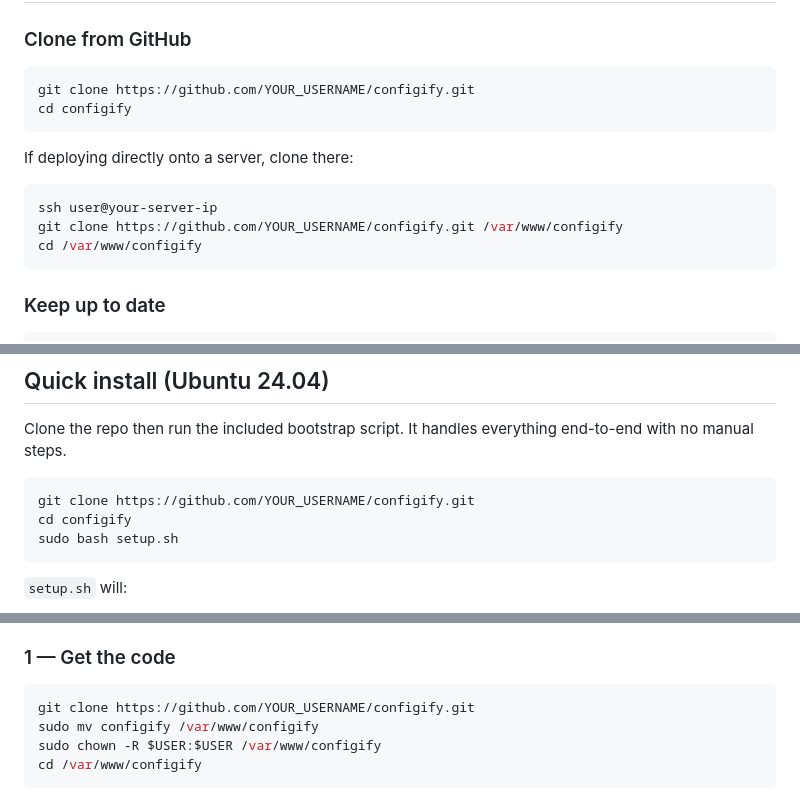
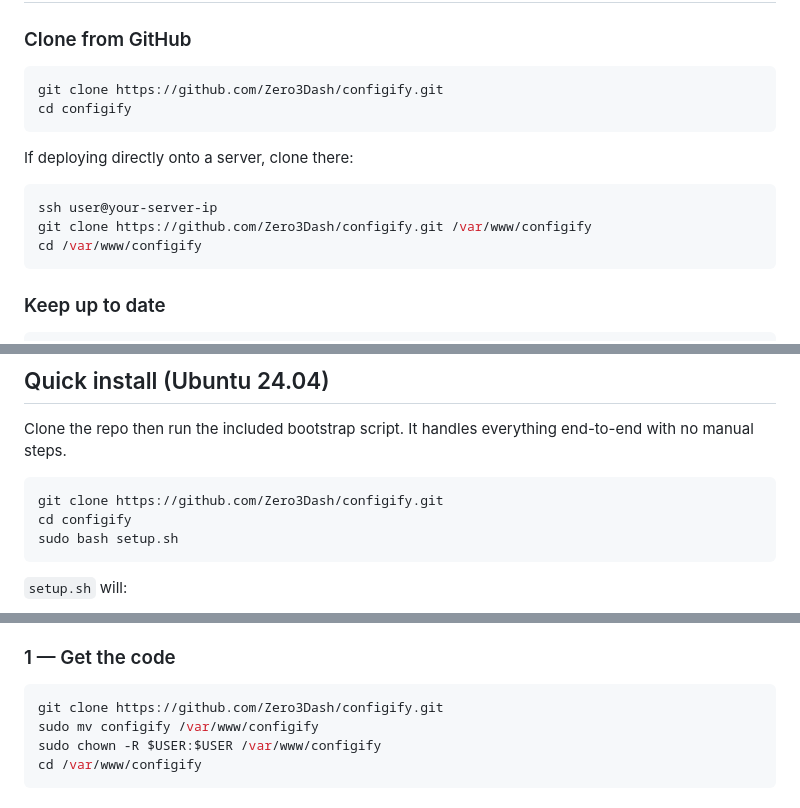
Before and after one commit to Zero3Dash/configify, a Markdown page: README.md, 3 parts joined by grey strips. Drawn GitHub-style.

````diff
--- a/README.md
+++ b/README.md
@@ -70,7 +70,7 @@ PostgreSQL               ← templates, users, devices, credentials, logs
 ### Clone from GitHub
 
 ```bash
-git clone https://github.com/YOUR_USERNAME/configify.git
+git clone https://github.com/Zero3Dash/configify.git
 cd configify
 ```
 
@@ -78,7 +78,7 @@ If deploying directly onto a server, clone there:
 
 ```bash
 ssh user@your-server-ip
-git clone https://github.com/YOUR_USERNAME/configify.git /var/www/configify
+git clone https://github.com/Zero3Dash/configify.git /var/www/configify
 cd /var/www/configify
 ```
 
@@ -106,7 +106,7 @@ All schema files use `CREATE TABLE IF NOT EXISTS` and `ON CONFLICT DO NOTHING` t
 Clone the repo then run the included bootstrap script. It handles everything end-to-end with no manual steps.
 
 ```bash
-git clone https://github.com/YOUR_USERNAME/configify.git
+git clone https://github.com/Zero3Dash/configify.git
 cd configify
 sudo bash setup.sh
 ```
@@ -139,7 +139,7 @@ Follow this path if you need more control, are deploying to an existing server,
 ### 1 — Get the code
 
 ```bash
-git clone https://github.com/YOUR_USERNAME/configify.git
+git clone https://github.com/Zero3Dash/configify.git
 sudo mv configify /var/www/configify
 sudo chown -R $USER:$USER /var/www/configify
 cd /var/www/configify
````
